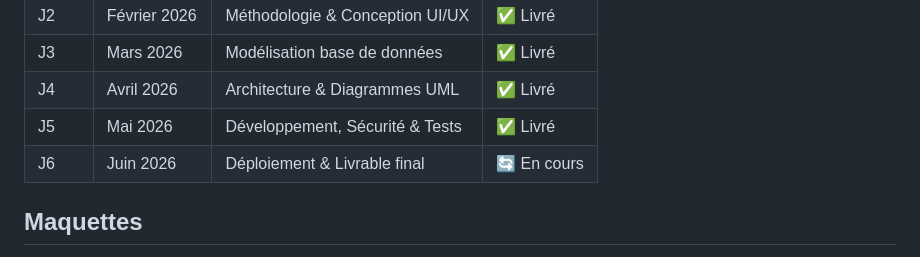
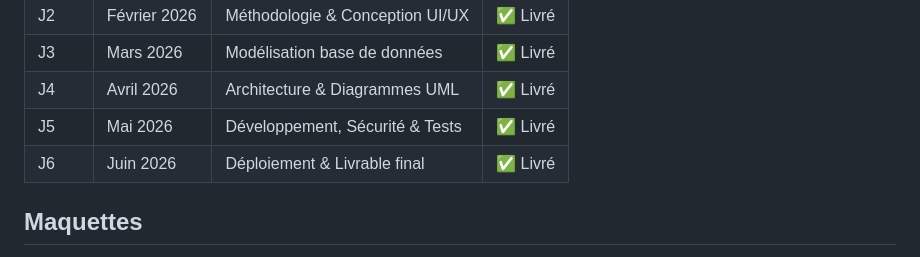
Before and after one commit to MTPBD3/graine-fournie-aquiplants, a Markdown page: README.md, the part around the change. Rendered like a GitHub page.

Commit message:
Update project status for June 2026 to delivered

```diff
--- a/README.md
+++ b/README.md
@@ -26,7 +26,7 @@ AQUIPLANTS gère manuellement l'arrivée et le stockage de graines fournies par
 | J3 | Mars 2026 | Modélisation base de données | ✅ Livré |
 | J4 | Avril 2026 | Architecture & Diagrammes UML | ✅ Livré |
 | J5 | Mai 2026 | Développement, Sécurité & Tests | ✅ Livré |
-| J6 | Juin 2026 | Déploiement & Livrable final | 🔄 En cours |
+| J6 | Juin 2026 | Déploiement & Livrable final | ✅ Livré |
 
 
 ## Maquettes
```
